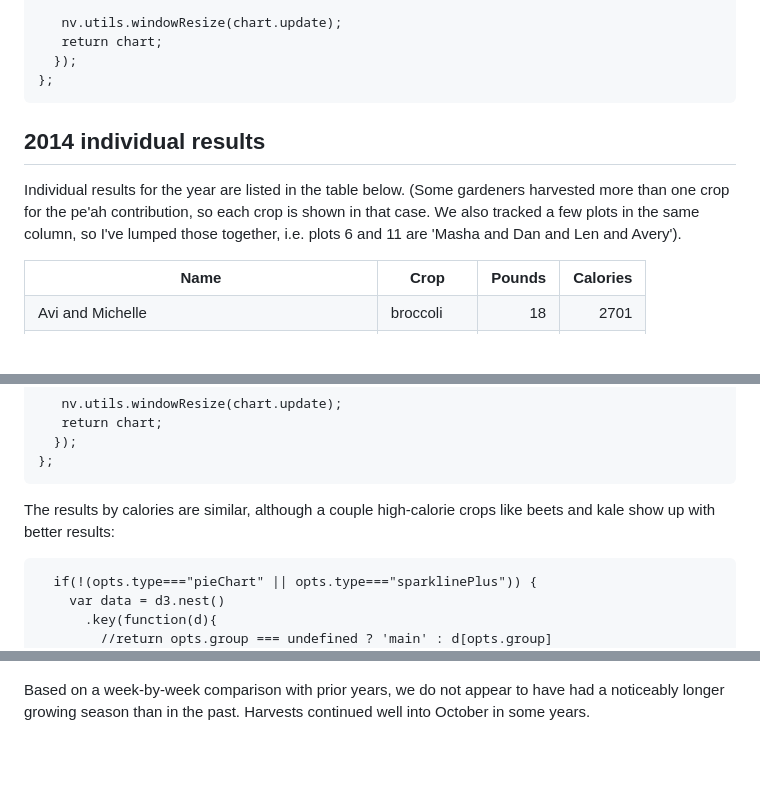
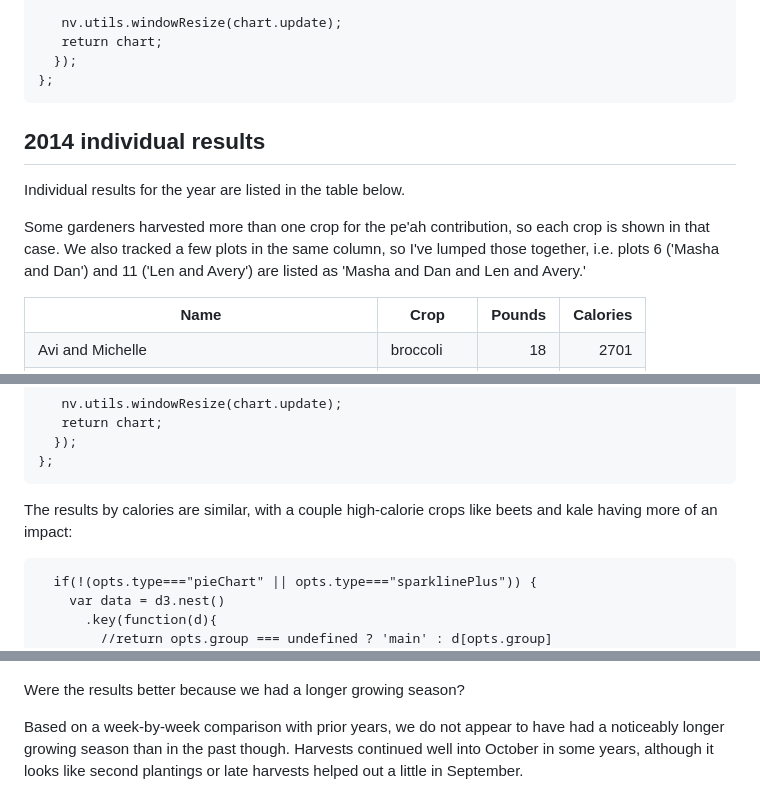
Before and after one commit to sgaul/peah2014, a Markdown page: index.md, 3 parts joined by grey strips. Rendered like a GitHub page; blank space fills up the shorter version.

```diff
--- a/index.md
+++ b/index.md
@@ -290,10 +292,11 @@ Here is the same result in pounds harvested.
     };
 </script>
 
-
 ## 2014 individual results
 
-Individual results for the year are listed in the table below. (Some gardeners harvested more than one crop for the pe'ah contribution, so each crop is shown in that case. We also tracked a few plots in the same column, so I've lumped those together, i.e. plots 6 and 11 are 'Masha and Dan and Len and Avery').
+Individual results for the year are listed in the table below.
+
+Some gardeners harvested more than one crop for the pe'ah contribution, so each crop is shown in that case. We also tracked a few plots in the same column, so I've lumped those together, i.e. plots 6 ('Masha and Dan') and 11 ('Len and Avery') are listed as 'Masha and Dan and Len and Avery.'
 
 <!-- html table generated in R 3.0.2 by xtable 1.7-4 package -->
 <!-- Tue Oct 14 11:30:04 2014 -->
@@ -497,7 +500,7 @@ We do have results for particular crops. We distributed 15 different kinds of ve
     };
 </script>
 
-The results by calories are similar, although a couple high-calorie crops like beets and kale show up with better results:
+The results by calories are similar, with a couple high-calorie crops like beets and kale having more of an impact:
 
 
 <div id = 'chart5' class = 'rChart nvd3'></div>
@@ -650,7 +657,9 @@ If we compare the total yields by month to the average yields for all prior year
 
 ![plot of chunk unnamed-chunk-3](assets/fig/unnamed-chunk-3.png)
 
-Based on a week-by-week comparison with prior years, we do not appear to have had a noticeably longer growing season than in the past. Harvests continued well into October in some years.
+Were the results better because we had a longer growing season?
+
+Based on a week-by-week comparison with prior years, we do not appear to have had a noticeably longer growing season than in the past though. Harvests continued well into October in some years, although it looks like second plantings or late harvests helped out a little in September.
 
 ![plot of chunk unnamed-chunk-4](assets/fig/unnamed-chunk-4.png)
 
```
Also changed, not shown: other parts of index.md (+12 -6 lines), assets/fig/unnamed-chunk-2.png, 2 other files.
